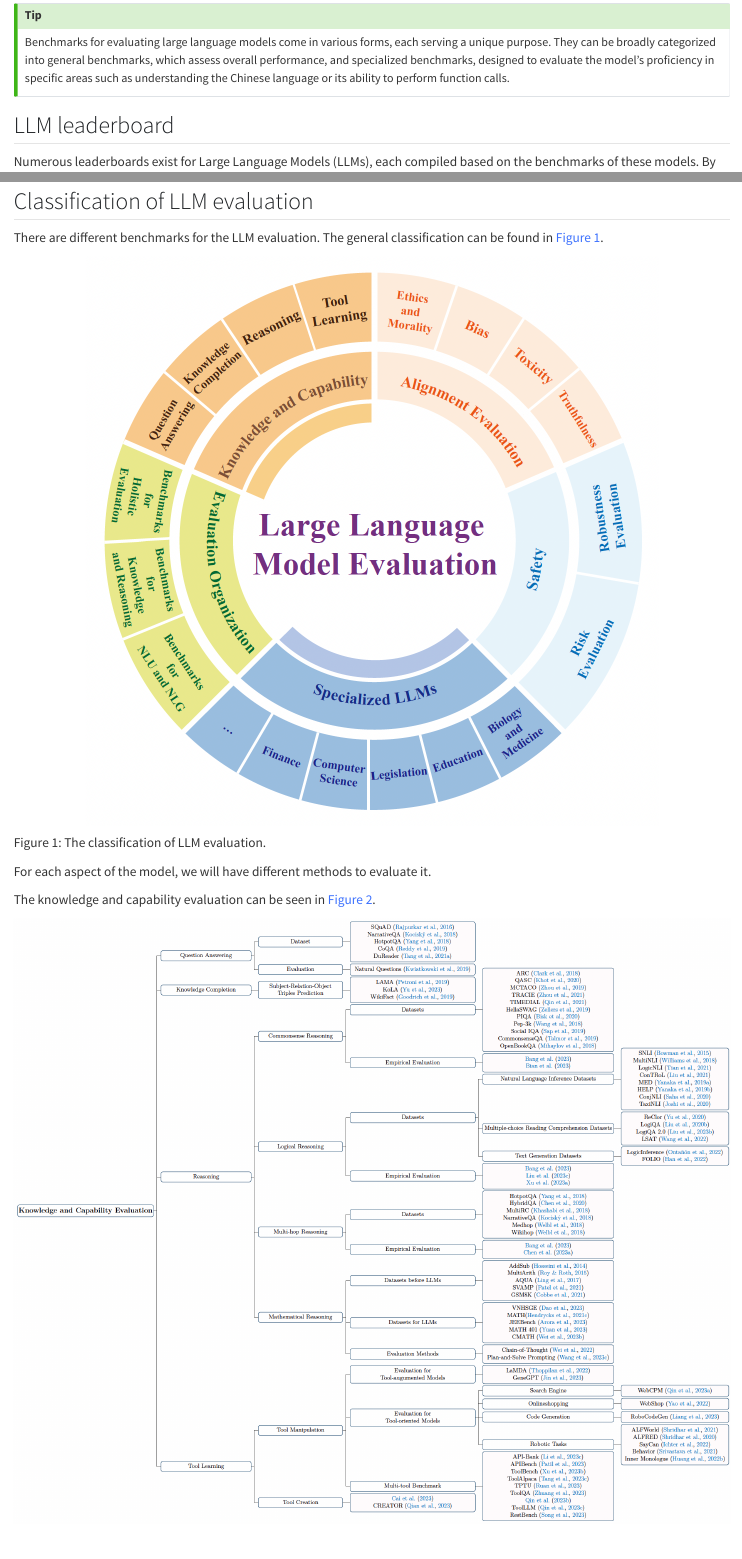
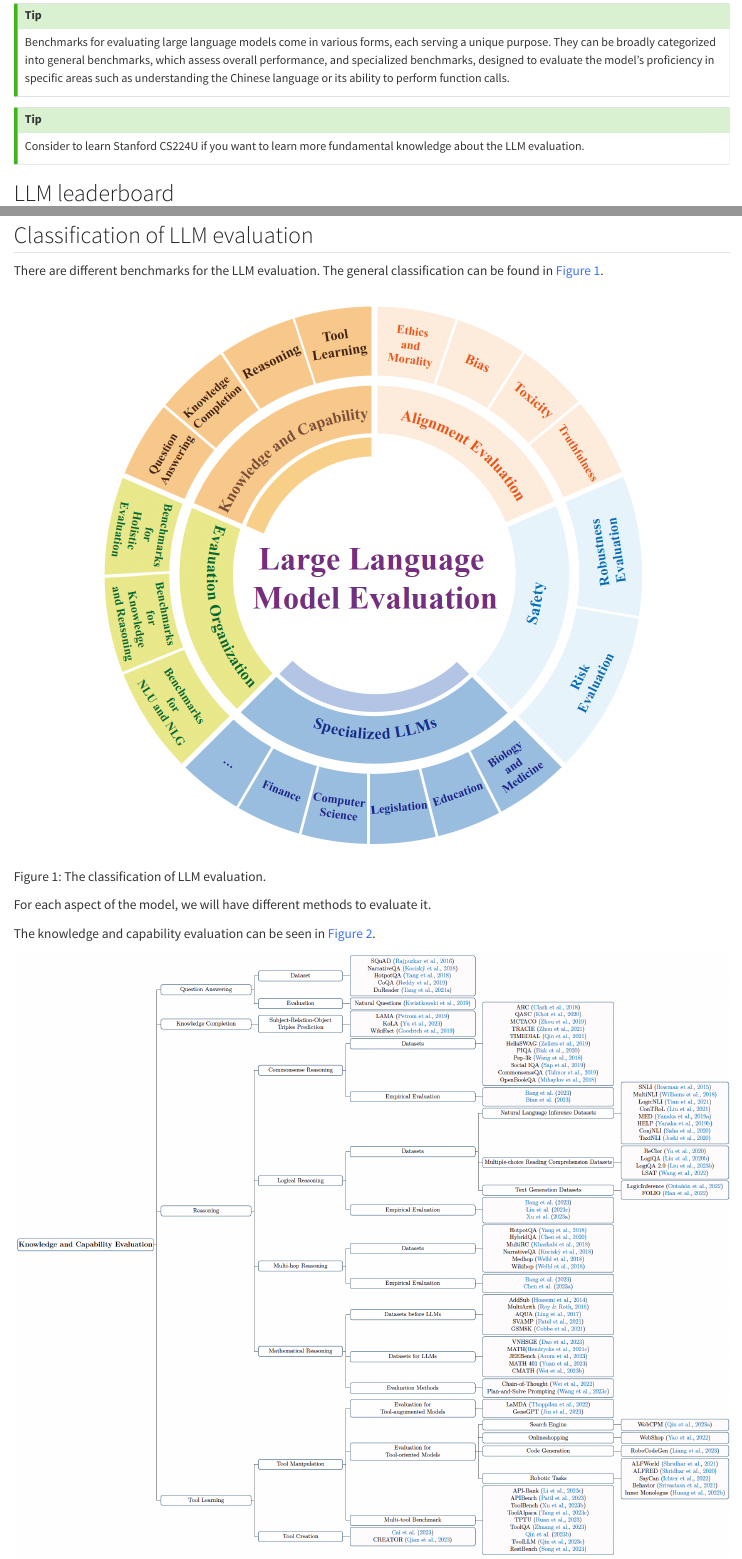
Before and after one commit to alexchen4ai/blog, a Quarto document (notes/Large Language Model/llm_eval.qmd): the page in a window 1100 px wide, from 240 px down, and a second part further down, joined at a grey line. Rendered offline with R 4.5, knitr and Pandoc in place of Quarto, with nearby package versions.

Commit message:
update the website

```diff
--- a/_quarto.yml
+++ b/_quarto.yml
@@ -14,10 +14,8 @@ website:
     left:
       - text: "Home"
         href: index.qmd
-      - text: "Notes"
+      - text: "Articles"
         href: notes.qmd
-      - text: "LLM code example"
-        href: chat_model.ipynb
       - text: "Hello"
         href: hello.qmd
     right:
--- a/notes/Large Language Model/llm_eval.qmd
+++ b/notes/Large Language Model/llm_eval.qmd
@@ -10,6 +10,10 @@ Today, the landscape of large language models (LLMs) is rich with diverse evalua
 
 ::: {.callout-tip}
 Benchmarks for evaluating large language models come in various forms, each serving a unique purpose. They can be broadly categorized into general benchmarks, which assess overall performance, and specialized benchmarks, designed to evaluate the model's proficiency in specific areas such as understanding the Chinese language or its ability to perform function calls.
+:::
+
+::: {.callout-tip}
+Consider to learn Stanford CS224U if you want to learn more fundamental knowledge about the LLM evaluation.
 :::
 
 ## LLM leaderboard
```
Also changed, not shown: _quarto.yml (2 more changed lines), 1 other file.
